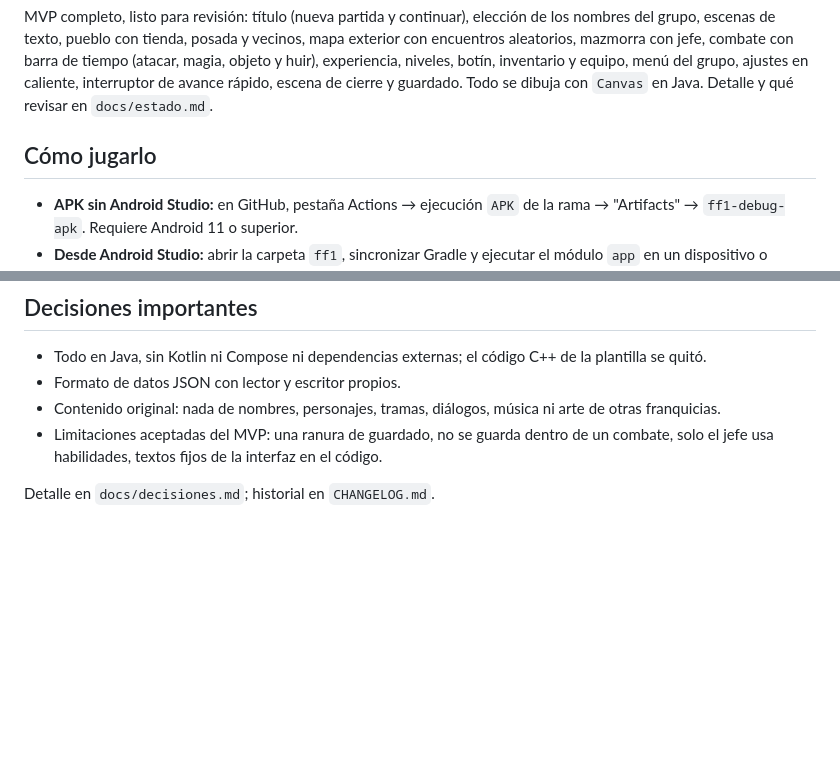
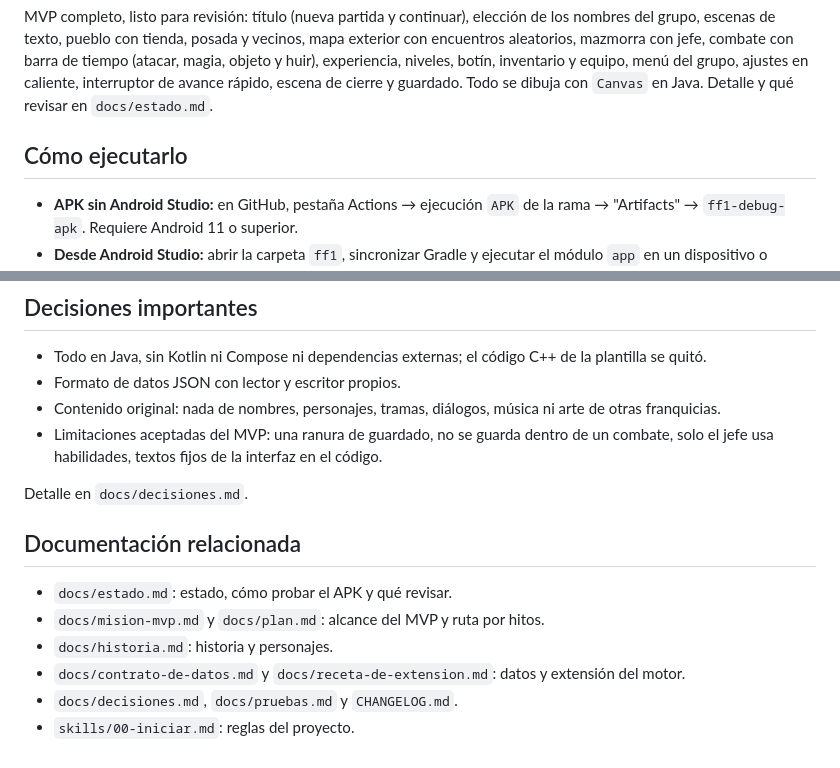
Before and after one commit to nivergarah-collab/ff1, a Markdown page: README.md, 2 parts joined by grey strips. Drawn GitHub-style; blank space fills up the shorter version.

Commit message:
fix(h8): el README conserva las secciones que exige verificar-estructura
Co-Authored-By: Claude Opus 5.5 <noreply@anthropic.com>
Claude-Session: https://claude.ai/code/session_01F91msj4a5cT2u3DoRrR3gk

```diff
--- a/README.md
+++ b/README.md
@@ -5,7 +5,7 @@ Juego de rol por turnos para Android al estilo de los RPG clásicos, con histori
 ## Estado
 MVP completo, listo para revisión: título (nueva partida y continuar), elección de los nombres del grupo, escenas de texto, pueblo con tienda, posada y vecinos, mapa exterior con encuentros aleatorios, mazmorra con jefe, combate con barra de tiempo (atacar, magia, objeto y huir), experiencia, niveles, botín, inventario y equipo, menú del grupo, ajustes en caliente, interruptor de avance rápido, escena de cierre y guardado. Todo se dibuja con `Canvas` en Java. Detalle y qué revisar en `docs/estado.md`.
 
-## Cómo jugarlo
+## Cómo ejecutarlo
 - **APK sin Android Studio:** en GitHub, pestaña Actions → ejecución `APK` de la rama → "Artifacts" → `ff1-debug-apk`. Requiere Android 11 o superior.
 - **Desde Android Studio:** abrir la carpeta `ff1`, sincronizar Gradle y ejecutar el módulo `app` en un dispositivo o emulador con API 30 o superior.
 
@@ -38,4 +38,12 @@ Contrato de cada documento en `docs/contrato-de-datos.md`; cómo añadir conteni
 - Contenido original: nada de nombres, personajes, tramas, diálogos, música ni arte de otras franquicias.
 - Limitaciones aceptadas del MVP: una ranura de guardado, no se guarda dentro de un combate, solo el jefe usa habilidades, textos fijos de la interfaz en el código.
 
-Detalle en `docs/decisiones.md`; historial en `CHANGELOG.md`.
+Detalle en `docs/decisiones.md`.
+
+## Documentación relacionada
+- `docs/estado.md`: estado, cómo probar el APK y qué revisar.
+- `docs/mision-mvp.md` y `docs/plan.md`: alcance del MVP y ruta por hitos.
+- `docs/historia.md`: historia y personajes.
+- `docs/contrato-de-datos.md` y `docs/receta-de-extension.md`: datos y extensión del motor.
+- `docs/decisiones.md`, `docs/pruebas.md` y `CHANGELOG.md`.
+- `skills/00-iniciar.md`: reglas del proyecto.
```
